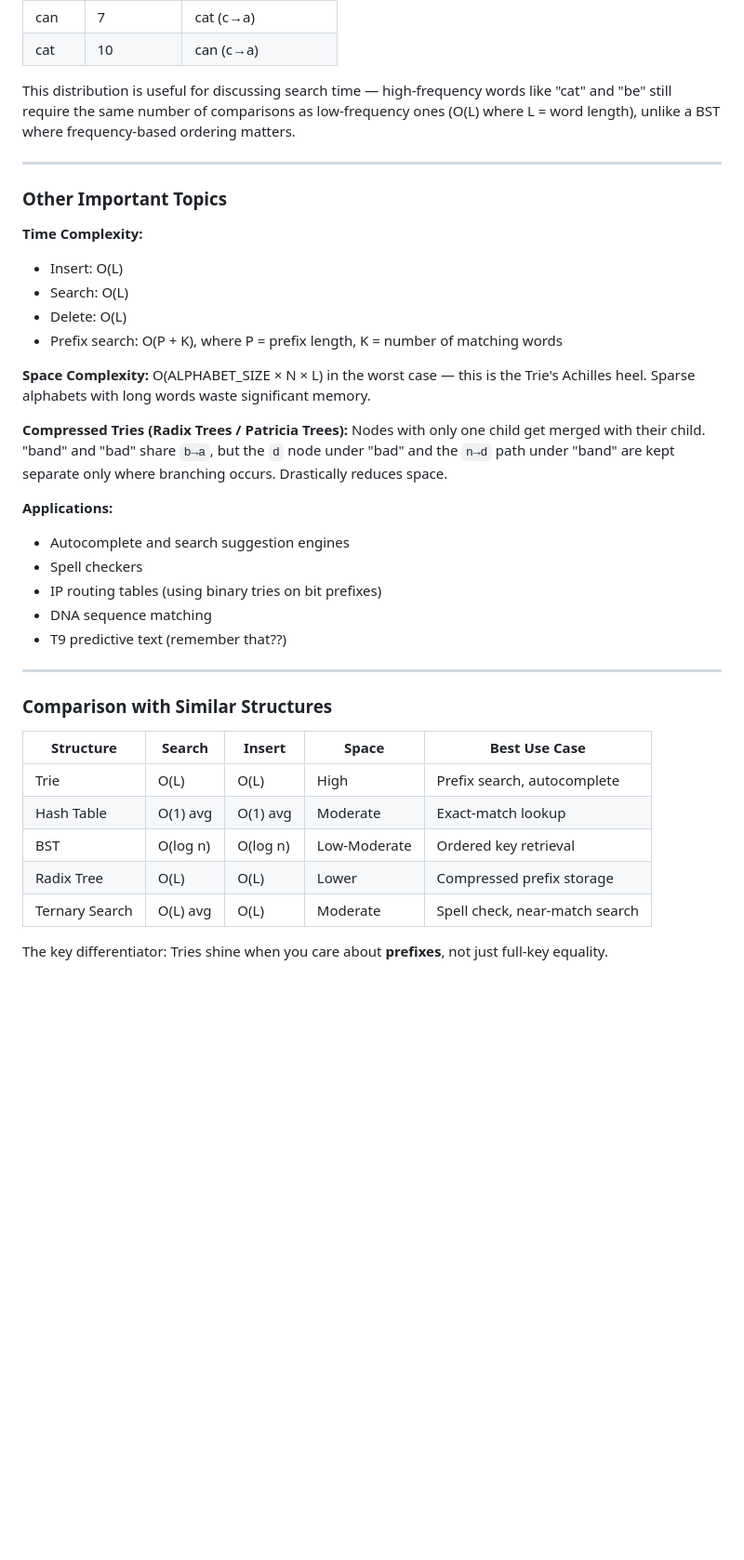
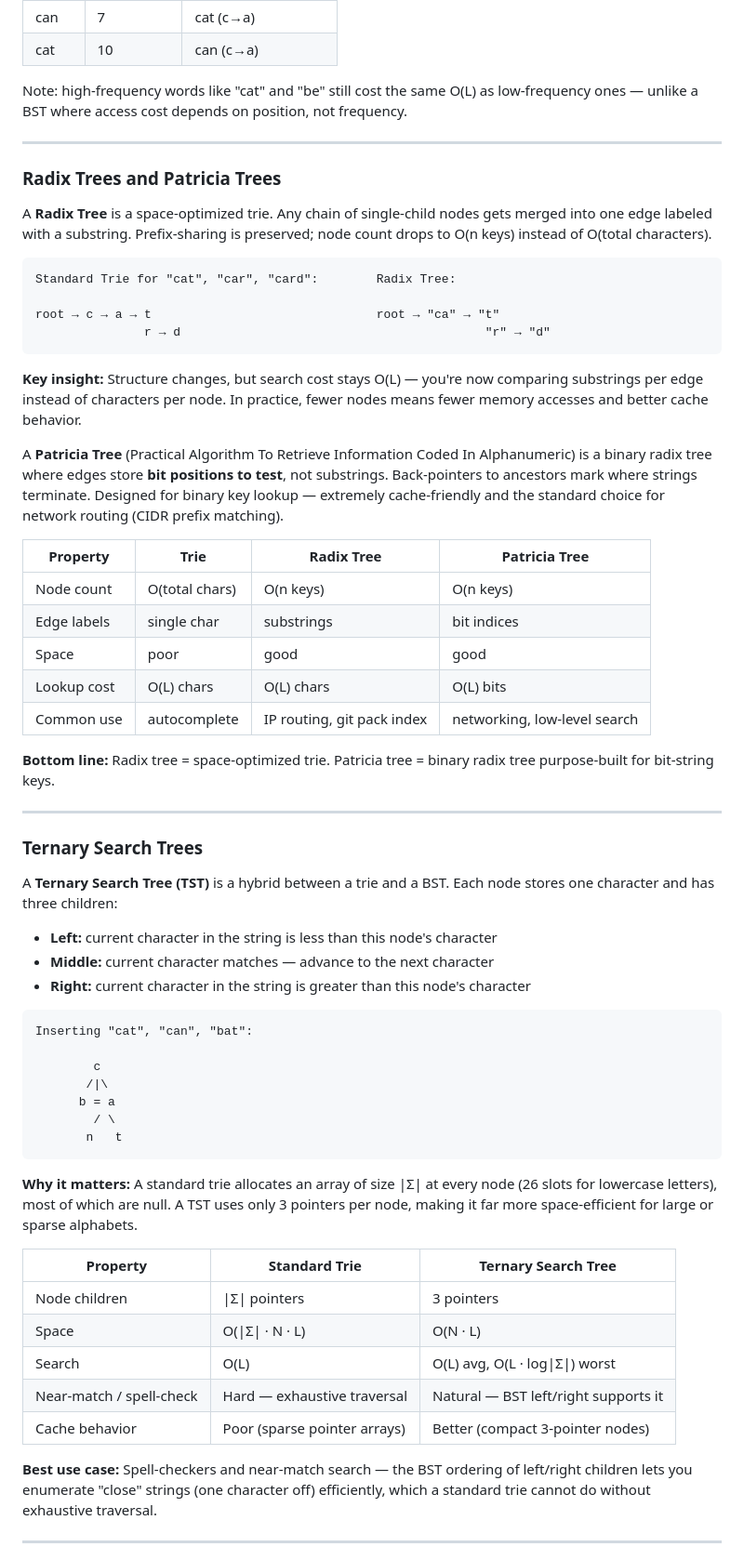
Before and after one commit to rugbyprof/5243-Algorithms, a Markdown page: Assignments/06-T02/README.md, the part around one of its changes. Shown at 93% size. Rendered like a GitHub page; blank space fills up the shorter version.

Commit message:
trie radix patricia

````diff
--- a/Assignments/06-T02/README.md
+++ b/Assignments/06-T02/README.md
@@ -1021,41 +1028,66 @@ A **Trie** (pronounced "try," from _re**trie**val_) is a tree-based data structu
 | can  | 7         | cat (c→a)          |
 | cat  | 10        | can (c→a)          |
 
-This distribution is useful for discussing search time — high-frequency words like "cat" and "be" still require the same number of comparisons as low-frequency ones (O(L) where L = word length), unlike a BST where frequency-based ordering matters.
+Note: high-frequency words like "cat" and "be" still cost the same O(L) as low-frequency ones — unlike a BST where access cost depends on position, not frequency.
 
 ---
 
-### Other Important Topics
+### Radix Trees and Patricia Trees
 
-**Time Complexity:**
+A **Radix Tree** is a space-optimized trie. Any chain of single-child nodes gets merged into one edge labeled with a substring. Prefix-sharing is preserved; node count drops to O(n keys) instead of O(total characters).
 
-- Insert: O(L)
-- Search: O(L)
-- Delete: O(L)
-- Prefix search: O(P + K), where P = prefix length, K = number of matching words
+```
+Standard Trie for "cat", "car", "card":        Radix Tree:
 
-**Space Complexity:** O(ALPHABET_SIZE × N × L) in the worst case — this is the Trie's Achilles heel. Sparse alphabets with long words waste significant memory.
+root → c → a → t                               root → "ca" → "t"
+               r → d                                          "r" → "d"
+```
 
-**Compressed Tries (Radix Trees / Patricia Trees):** Nodes with only one child get merged with their child. "band" and "bad" share `b→a`, but the `d` node under "bad" and the `n→d` path under "band" are kept separate only where branching occurs. Drastically reduces space.
+**Key insight:** Structure changes, but search cost stays O(L) — you're now comparing substrings per edge instead of characters per node. In practice, fewer nodes means fewer memory accesses and better cache behavior.
 
-**Applications:**
+A **Patricia Tree** (Practical Algorithm To Retrieve Information Coded In Alphanumeric) is a binary radix tree where edges store **bit positions to test**, not substrings. Back-pointers to ancestors mark where strings terminate. Designed for binary key lookup — extremely cache-friendly and the standard choice for network routing (CIDR prefix matching).
 
-- Autocomplete and search suggestion engines
-- Spell checkers
-- IP routing tables (using binary tries on bit prefixes)
-- DNA sequence matching
-- T9 predictive text (remember that??)
+| Property    | Trie           | Radix Tree                 | Patricia Tree                |
+| ----------- | -------------- | -------------------------- | ---------------------------- |
+| Node count  | O(total chars) | O(n keys)                  | O(n keys)                    |
+| Edge labels | single char    | substrings                 | bit indices                  |
+| Space       | poor           | good                       | good                         |
+| Lookup cost | O(L) chars     | O(L) chars                 | O(L) bits                    |
+| Common use  | autocomplete   | IP routing, git pack index | networking, low-level search |
+
+**Bottom line:** Radix tree = space-optimized trie. Patricia tree = binary radix tree purpose-built for bit-string keys.
 
 ---
 
-### Comparison with Similar Structures
+### Ternary Search Trees
 
-| Structure      | Search   | Insert   | Space        | Best Use Case                  |
-| -------------- | -------- | -------- | ------------ | ------------------------------ |
-| Trie           | O(L)     | O(L)     | High         | Prefix search, autocomplete    |
-| Hash Table     | O(1) avg | O(1) avg | Moderate     | Exact-match lookup             |
-| BST            | O(log n) | O(log n) | Low-Moderate | Ordered key retrieval          |
-| Radix Tree     | O(L)     | O(L)     | Lower        | Compressed prefix storage      |
-| Ternary Search | O(L) avg | O(L)     | Moderate     | Spell check, near-match search |
+A **Ternary Search Tree (TST)** is a hybrid between a trie and a BST. Each node stores one character and has three children:
 
-The key differentiator: Tries shine when you care about **prefixes**, not just full-key equality.
+- **Left:** current character in the string is less than this node's character
+- **Middle:** current character matches — advance to the next character
+- **Right:** current character in the string is greater than this node's character
+
+```
+Inserting "cat", "can", "bat":
+
+        c
+       /|\
+      b = a
+        / \
+       n   t
+```
+
+**Why it matters:** A standard trie allocates an array of size |Σ| at every node (26 slots for lowercase letters), most of which are null. A TST uses only 3 pointers per node, making it far more space-efficient for large or sparse alphabets.
+
+| Property                 | Standard Trie                | Ternary Search Tree                 |
+| ------------------------ | ---------------------------- | ----------------------------------- |
+| Node children            | \|Σ\| pointers               | 3 pointers                          |
+| Space                    | O(\|Σ\| · N · L)             | O(N · L)                            |
+| Search                   | O(L)                         | O(L) avg, O(L · log\|Σ\|) worst    |
+| Near-match / spell-check | Hard — exhaustive traversal  | Natural — BST left/right supports it |
+| Cache behavior           | Poor (sparse pointer arrays) | Better (compact 3-pointer nodes)    |
+
+**Best use case:** Spell-checkers and near-match search — the BST ordering of left/right children lets you enumerate "close" strings (one character off) efficiently, which a standard trie cannot do without exhaustive traversal.
+
+---
+
````
Also changed, not shown: other parts of Assignments/06-T02/README.md (+35 -16 lines).
